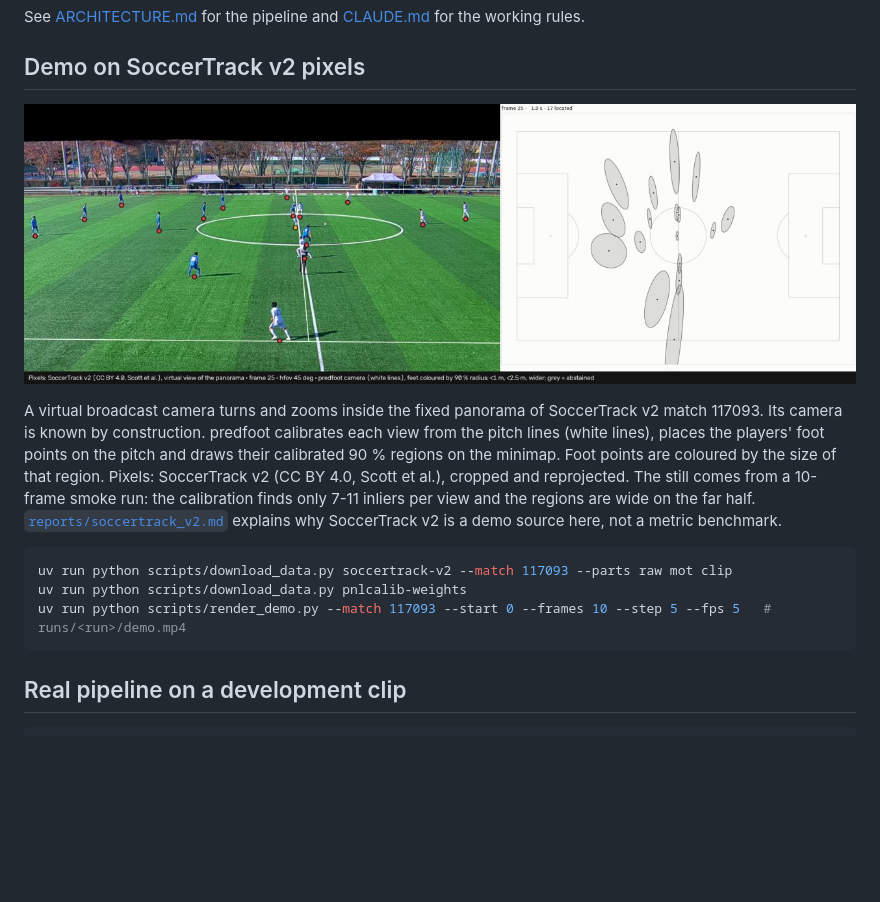
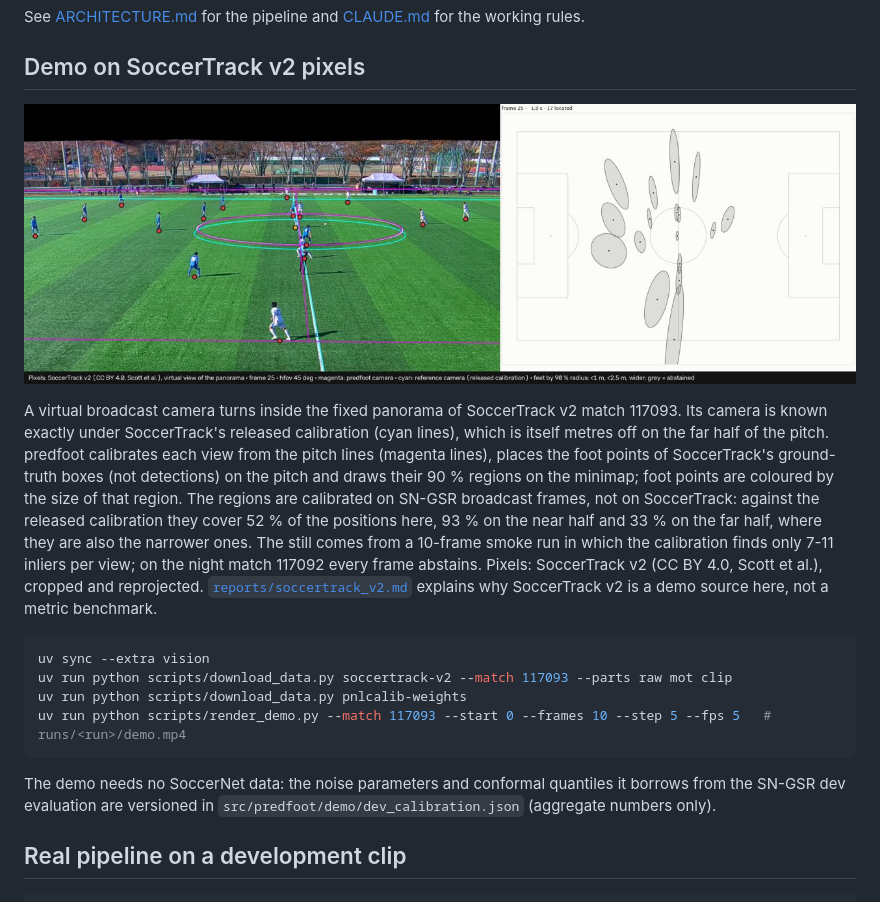
Before and after one commit to zkyasin/predfoot, a Markdown page: README.md, the part around the change. Rendered like a GitHub page; pictures changed too: assets/demo.jpg; blank space fills up the shorter version.

````diff
--- a/README.md
+++ b/README.md
@@ -35,19 +35,27 @@ See [ARCHITECTURE.md](ARCHITECTURE.md) for the pipeline and [CLAUDE.md](CLAUDE.m
 
 ![predfoot on a virtual broadcast view of a SoccerTrack v2 panorama](assets/demo.jpg)
 
-A virtual broadcast camera turns and zooms inside the fixed panorama of SoccerTrack v2 match 117093. Its
-camera is known by construction. predfoot calibrates each view from the pitch lines (white lines), places the
-players' foot points on the pitch and draws their calibrated 90 % regions on the minimap. Foot points are
-coloured by the size of that region. Pixels: SoccerTrack v2 (CC BY 4.0, Scott et al.), cropped and
-reprojected. The still comes from a 10-frame smoke run: the calibration finds only 7-11 inliers per view and the
-regions are wide on the far half. [`reports/soccertrack_v2.md`](reports/soccertrack_v2.md) explains why
-SoccerTrack v2 is a demo source here, not a metric benchmark.
+A virtual broadcast camera turns inside the fixed panorama of SoccerTrack v2 match 117093. Its camera is
+known exactly under SoccerTrack's released calibration (cyan lines), which is itself metres off on the far half
+of the pitch. predfoot calibrates each view from the pitch lines (magenta lines), places the foot points of
+SoccerTrack's ground-truth boxes (not detections) on the pitch and draws their 90 % regions on the minimap;
+foot points are coloured by the size of that region. The regions are calibrated on SN-GSR broadcast frames, not
+on SoccerTrack: against the released calibration they cover 52 % of the positions here, 93 % on the near half
+and 33 % on the far half, where they are also the narrower ones. The still comes from a 10-frame smoke run in
+which the calibration finds only 7-11 inliers per view; on the night match 117092 every frame abstains. Pixels:
+SoccerTrack v2 (CC BY 4.0, Scott et al.), cropped and reprojected.
+[`reports/soccertrack_v2.md`](reports/soccertrack_v2.md) explains why SoccerTrack v2 is a demo source here, not
+a metric benchmark.
 
 ```bash
+uv sync --extra vision
 uv run python scripts/download_data.py soccertrack-v2 --match 117093 --parts raw mot clip
 uv run python scripts/download_data.py pnlcalib-weights
 uv run python scripts/render_demo.py --match 117093 --start 0 --frames 10 --step 5 --fps 5   # runs/<run>/demo.mp4
 ```
+
+The demo needs no SoccerNet data: the noise parameters and conformal quantiles it borrows from the SN-GSR dev
+evaluation are versioned in `src/predfoot/demo/dev_calibration.json` (aggregate numbers only).
 
 ## Real pipeline on a development clip
 
````
Also changed, not shown: CHANGELOG.md (+3 -1 lines), reports/soccertrack_v2.md (+72 -45 lines).
